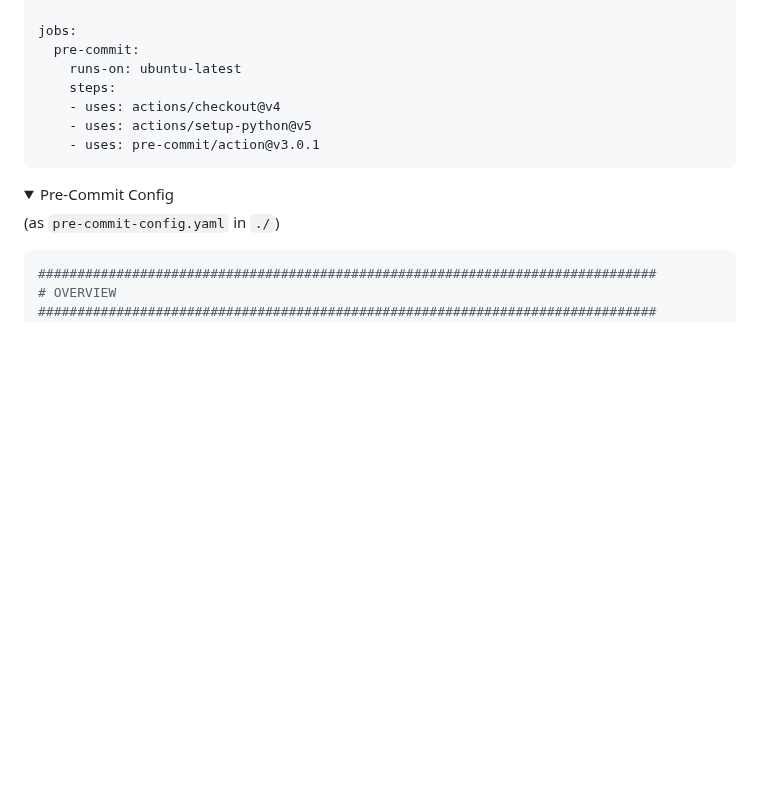
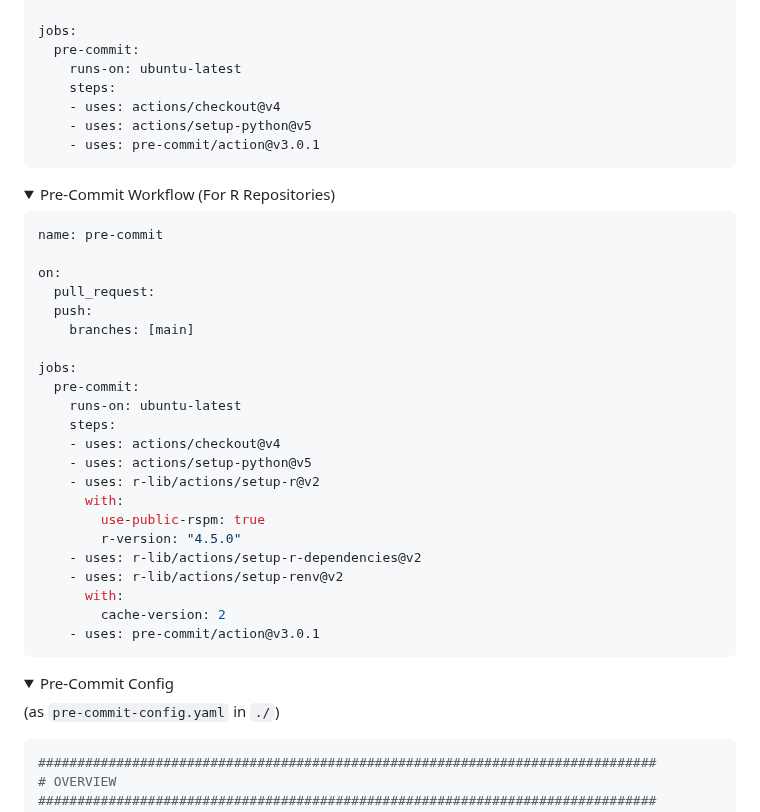
Before and after one commit to O957/O957, a Markdown page: protocols/github_issue_prepare_repository.md, the part around one of its changes. Rendered like a GitHub page; folded sections open; blank space fills up the shorter version.

Commit message:
pre-commit workflow for r

````diff
--- a/protocols/github_issue_prepare_repository.md
+++ b/protocols/github_issue_prepare_repository.md
@@ -554,3 +554,30 @@ jobs:
 
 <details markdown=1>
 
+<summary> Pre-Commit Workflow (For R Repositories) </summary>
+
+```yaml
+name: pre-commit
+
+on:
+  pull_request:
+  push:
+    branches: [main]
+
+jobs:
+  pre-commit:
+    runs-on: ubuntu-latest
+    steps:
+    - uses: actions/checkout@v4
+    - uses: actions/setup-python@v5
+    - uses: r-lib/actions/setup-r@v2
+      with:
+        use-public-rspm: true
+        r-version: "4.5.0"
+    - uses: r-lib/actions/setup-r-dependencies@v2
+    - uses: r-lib/actions/setup-renv@v2
+      with:
+        cache-version: 2
+    - uses: pre-commit/action@v3.0.1
+```
+
````
Also changed, not shown: other parts of protocols/github_issue_prepare_repository.md (+5 -0 lines).
